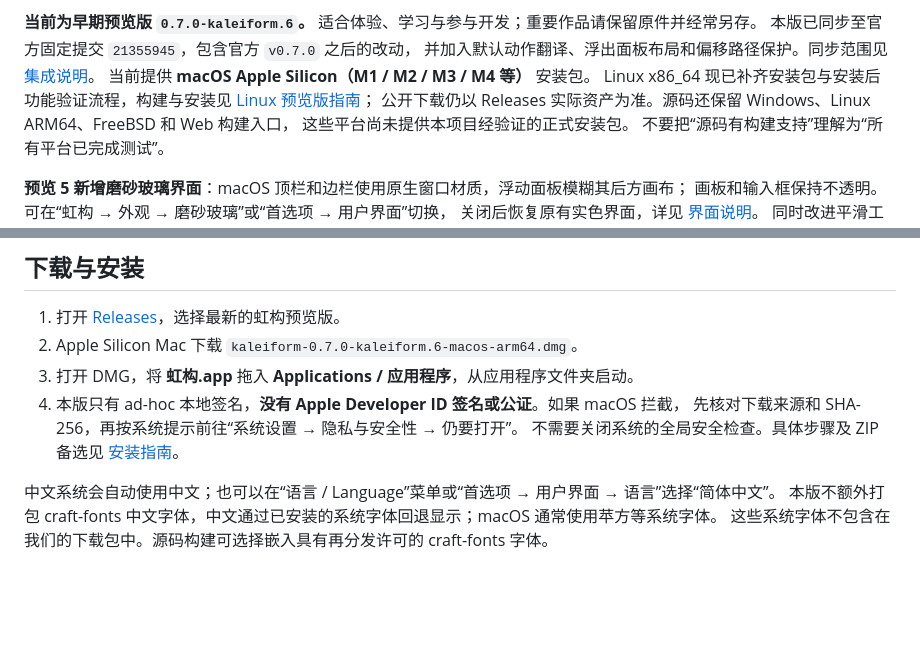
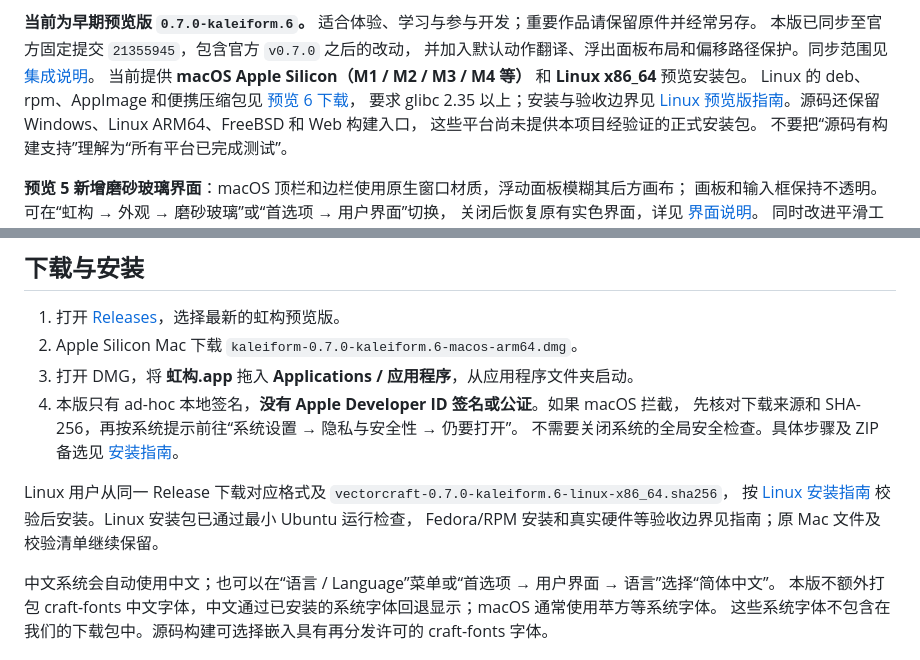
Before and after one commit to Pengjingyu1992/Kaleiform, a Markdown page: README.md, 2 parts joined by grey strips. GitHub-like rendering; blank space fills up the shorter version.

Commit message:
M14.150: link the published Linux preview downloads

```diff
--- a/README.md
+++ b/README.md
@@ -20,9 +20,9 @@
 **当前为早期预览版 `0.7.0-kaleiform.6`。** 适合体验、学习与参与开发；重要作品请保留原件并经常另存。
 本版已同步至官方固定提交 `21355945`，包含官方 `v0.7.0` 之后的改动，
 并加入默认动作翻译、浮出面板布局和偏移路径保护。同步范围见 [集成说明](docs/upstream-integration-2026-10-10.md)。
-当前提供 **macOS Apple Silicon（M1 / M2 / M3 / M4 等）** 安装包。
-Linux x86_64 现已补齐安装包与安装后功能验证流程，构建与安装见 [Linux 预览版指南](docs/linux.md)；
-公开下载仍以 Releases 实际资产为准。源码还保留 Windows、Linux ARM64、FreeBSD 和 Web 构建入口，
+当前提供 **macOS Apple Silicon（M1 / M2 / M3 / M4 等）** 和 **Linux x86_64** 预览安装包。
+Linux 的 deb、rpm、AppImage 和便携压缩包见 [预览 6 下载](https://github.com/Pengjingyu1992/Kaleiform/releases/tag/v0.7.0-kaleiform.6)，
+要求 glibc 2.35 以上；安装与验收边界见 [Linux 预览版指南](docs/linux.md)。源码还保留 Windows、Linux ARM64、FreeBSD 和 Web 构建入口，
 这些平台尚未提供本项目经验证的正式安装包。
 不要把“源码有构建支持”理解为“所有平台已完成测试”。
 
@@ -44,6 +44,10 @@ Linux x86_64 现已补齐安装包与安装后功能验证流程，构建与安
 4. 本版只有 ad-hoc 本地签名，**没有 Apple Developer ID 签名或公证**。如果 macOS 拦截，
    先核对下载来源和 SHA-256，再按系统提示前往“系统设置 → 隐私与安全性 → 仍要打开”。
    不需要关闭系统的全局安全检查。具体步骤及 ZIP 备选见 [安装指南](docs/installation.md)。
+
+Linux 用户从同一 Release 下载对应格式及 `vectorcraft-0.7.0-kaleiform.6-linux-x86_64.sha256`，
+按 [Linux 安装指南](docs/linux.md) 校验后安装。Linux 安装包已通过最小 Ubuntu 运行检查，
+Fedora/RPM 安装和真实硬件等验收边界见指南；原 Mac 文件及校验清单继续保留。
 
 中文系统会自动使用中文；也可以在“语言 / Language”菜单或“首选项 → 用户界面 → 语言”选择“简体中文”。
 本版不额外打包 craft-fonts 中文字体，中文通过已安装的系统字体回退显示；macOS 通常使用苹方等系统字体。
```
Also changed, not shown: docs/installation.md (+12 -1 lines), docs/linux.md (+3 -2 lines).
